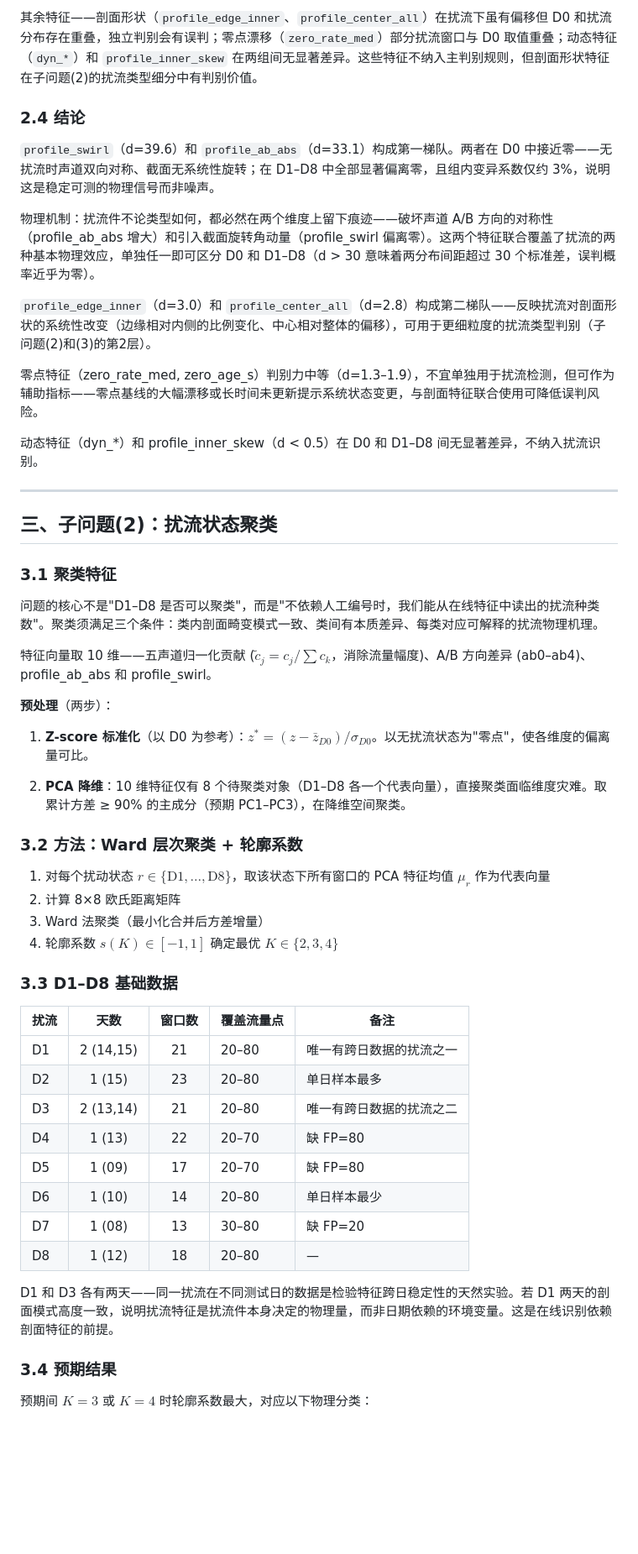
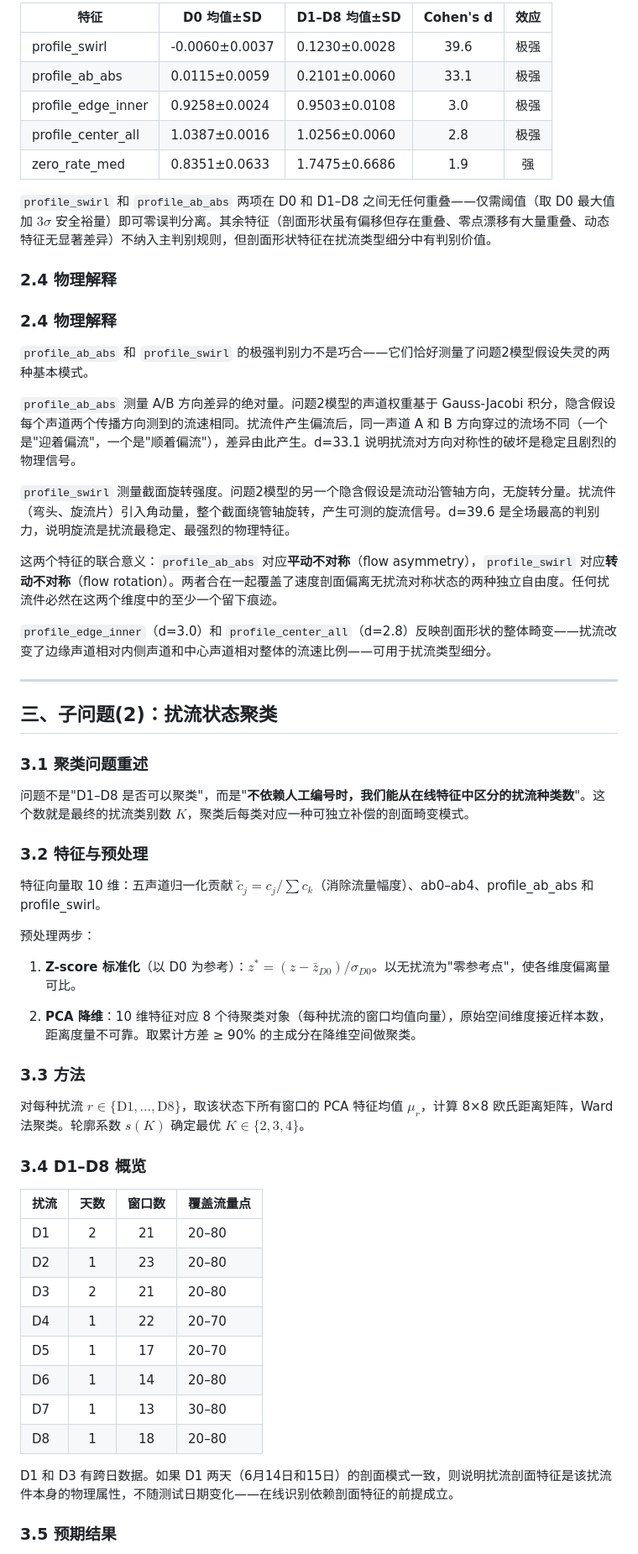
Before and after one commit to luiluilulu/SchoolMathModeling, a Markdown page: A题/analysis/问题3_扰流剖面识别与补偿.md, the part around one of its changes. Shown at 84% size. GitHub-like rendering; blank space fills up the shorter version.

```diff
--- a/A题/analysis/问题3_扰流剖面识别与补偿.md
+++ b/A题/analysis/问题3_扰流剖面识别与补偿.md
@@ -57,57 +64,64 @@
 
-其余特征——剖面形状（`profile_edge_inner`、`profile_center_all`）在扰流下虽有偏移但 D0 和扰流分布存在重叠，独立判别会有误判；零点漂移（`zero_rate_med`）部分扰流窗口与 D0 取值重叠；动态特征（`dyn_*`）和 `profile_inner_skew` 在两组间无显著差异。这些特征不纳入主判别规则，但剖面形状特征在子问题(2)的扰流类型细分中有判别价值。
+| 特征 | D0 均值±SD | D1–D8 均值±SD | Cohen's d | 效应 |
+|------|-----------|--------------|:---:|:---:|
+| profile_swirl | -0.0060±0.0037 | 0.1230±0.0028 | 39.6 | 极强 |
+| profile_ab_abs | 0.0115±0.0059 | 0.2101±0.0060 | 33.1 | 极强 |
+| profile_edge_inner | 0.9258±0.0024 | 0.9503±0.0108 | 3.0 | 极强 |
+| profile_center_all | 1.0387±0.0016 | 1.0256±0.0060 | 2.8 | 极强 |
+| zero_rate_med | 0.8351±0.0633 | 1.7475±0.6686 | 1.9 | 强 |
 
-### 2.4 结论
+`profile_swirl` 和 `profile_ab_abs` 两项在 D0 和 D1–D8 之间无任何重叠——仅需阈值（取 D0 最大值加 $3\sigma$ 安全裕量）即可零误判分离。其余特征（剖面形状虽有偏移但存在重叠、零点漂移有大量重叠、动态特征无显著差异）不纳入主判别规则，但剖面形状特征在扰流类型细分中有判别价值。
 
-`profile_swirl`（d=39.6）和 `profile_ab_abs`（d=33.1）构成第一梯队。两者在 D0 中接近零——无扰流时声道双向对称、截面无系统性旋转；在 D1–D8 中全部显著偏离零，且组内变异系数仅约 3%，说明这是稳定可测的物理信号而非噪声。
+### 2.4 物理解释
 
-物理机制：扰流件不论类型如何，都必然在两个维度上留下痕迹——破坏声道 A/B 方向的对称性（profile_ab_abs 增大）和引入截面旋转角动量（profile_swirl 偏离零）。这两个特征联合覆盖了扰流的两种基本物理效应，单独任一即可区分 D0 和 D1–D8（d > 30 意味着两分布间距超过 30 个标准差，误判概率近乎为零）。
+### 2.4 物理解释
 
-`profile_edge_inner`（d=3.0）和 `profile_center_all`（d=2.8）构成第二梯队——反映扰流对剖面形状的系统性改变（边缘相对内侧的比例变化、中心相对整体的偏移），可用于更细粒度的扰流类型判别（子问题(2)和(3)的第2层）。
+`profile_ab_abs` 和 `profile_swirl` 的极强判别力不是巧合——它们恰好测量了问题2模型假设失灵的两种基本模式。
 
-零点特征（zero_rate_med, zero_age_s）判别力中等（d=1.3–1.9），不宜单独用于扰流检测，但可作为辅助指标——零点基线的大幅漂移或长时间未更新提示系统状态变更，与剖面特征联合使用可降低误判风险。
+`profile_ab_abs` 测量 A/B 方向差异的绝对量。问题2模型的声道权重基于 Gauss-Jacobi 积分，隐含假设每个声道两个传播方向测到的流速相同。扰流件产生偏流后，同一声道 A 和 B 方向穿过的流场不同（一个是"迎着偏流"，一个是"顺着偏流"），差异由此产生。d=33.1 说明扰流对方向对称性的破坏是稳定且剧烈的物理信号。
 
-动态特征（dyn_*）和 profile_inner_skew（d < 0.5）在 D0 和 D1–D8 间无显著差异，不纳入扰流识别。
+`profile_swirl` 测量截面旋转强度。问题2模型的另一个隐含假设是流动沿管轴方向，无旋转分量。扰流件（弯头、旋流片）引入角动量，整个截面绕管轴旋转，产生可测的旋流信号。d=39.6 是全场最高的判别力，说明旋流是扰流最稳定、最强烈的物理特征。
+
+这两个特征的联合意义：`profile_ab_abs` 对应**平动不对称**（flow asymmetry），`profile_swirl` 对应**转动不对称**（flow rotation）。两者合在一起覆盖了速度剖面偏离无扰流对称状态的两种独立自由度。任何扰流件必然在这两个维度中的至少一个留下痕迹。
+
+`profile_edge_inner`（d=3.0）和 `profile_center_all`（d=2.8）反映剖面形状的整体畸变——扰流改变了边缘声道相对内侧声道和中心声道相对整体的流速比例——可用于扰流类型细分。
 
 ---
 
 ## 三、子问题(2)：扰流状态聚类
 
-### 3.1 聚类特征
+### 3.1 聚类问题重述
 
-问题的核心不是"D1–D8 是否可以聚类"，而是"不依赖人工编号时，我们能从在线特征中读出的扰流种类数"。聚类须满足三个条件：类内剖面畸变模式一致、类间有本质差异、每类对应可解释的扰流物理机理。
+问题不是"D1–D8 是否可以聚类"，而是"**不依赖人工编号时，我们能从在线特征中区分的扰流种类数**"。这个数就是最终的扰流类别数 $K$，聚类后每类对应一种可独立补偿的剖面畸变模式。
 
-特征向量取 10 维——五声道归一化贡献 ($\tilde{c}_j = c_j / \sum c_k$，消除流量幅度)、A/B 方向差异 (ab0–ab4)、profile_ab_abs 和 profile_swirl。
+### 3.2 特征与预处理
 
-**预处理**（两步）：
+特征向量取 10 维：五声道归一化贡献 $\tilde{c}_j = c_j / \sum c_k$（消除流量幅度）、ab0–ab4、profile_ab_abs 和 profile_swirl。
 
-1. **Z-score 标准化**（以 D0 为参考）：$z^* = (z - \bar{z}_{D0}) / \sigma_{D0}$。以无扰流状态为"零点"，使各维度的偏离量可比。
+预处理两步：
 
-2. **PCA 降维**：10 维特征仅有 8 个待聚类对象（D1–D8 各一个代表向量），直接聚类面临维度灾难。取累计方差 ≥ 90% 的主成分（预期 PC1–PC3），在降维空间聚类。
+1. **Z-score 标准化**（以 D0 为参考）：$z^* = (z - \bar{z}_{D0}) / \sigma_{D0}$。以无扰流为"零参考点"，使各维度偏离量可比。
 
-### 3.2 方法：Ward 层次聚类 + 轮廓系数
+2. **PCA 降维**：10 维特征对应 8 个待聚类对象（每种扰流的窗口均值向量），原始空间维度接近样本数，距离度量不可靠。取累计方差 ≥ 90% 的主成分在降维空间做聚类。
 
-1. 对每个扰动状态 $r \in \{\text{D1},\ldots,\text{D8}\}$，取该状态下所有窗口的 PCA 特征均值 $\mu_r$ 作为代表向量
-2. 计算 8×8 欧氏距离矩阵
-3. Ward 法聚类（最小化合并后方差增量）
-4. 轮廓系数 $s(K) \in [-1, 1]$ 确定最优 $K \in \{2,3,4\}$
+### 3.3 方法
 
-### 3.3 D1–D8 基础数据
+对每种扰流 $r \in \{\text{D1},\ldots,\text{D8}\}$，取该状态下所有窗口的 PCA 特征均值 $\mu_r$，计算 8×8 欧氏距离矩阵，Ward 法聚类。轮廓系数 $s(K)$ 确定最优 $K \in \{2,3,4\}$。
 
-| 扰流 | 天数 | 窗口数 | 覆盖流量点 | 备注 |
-|------|:---:|:---:|------|------|
-| D1 | 2 (14,15) | 21 | 20–80 | 唯一有跨日数据的扰流之一 |
-| D2 | 1 (15) | 23 | 20–80 | 单日样本最多 |
-| D3 | 2 (13,14) | 21 | 20–80 | 唯一有跨日数据的扰流之二 |
-| D4 | 1 (13) | 22 | 20–70 | 缺 FP=80 |
-| D5 | 1 (09) | 17 | 20–70 | 缺 FP=80 |
-| D6 | 1 (10) | 14 | 20–80 | 单日样本最少 |
-| D7 | 1 (08) | 13 | 30–80 | 缺 FP=20 |
-| D8 | 1 (12) | 18 | 20–80 | — |
+### 3.4 D1–D8 概览
 
-D1 和 D3 各有两天——同一扰流在不同测试日的数据是检验特征跨日稳定性的天然实验。若 D1 两天的剖面模式高度一致，说明扰流特征是扰流件本身决定的物理量，而非日期依赖的环境变量。这是在线识别依赖剖面特征的前提。
+| 扰流 | 天数 | 窗口数 | 覆盖流量点 |
+|------|:---:|:---:|------|
+| D1 | 2 | 21 | 20–80 |
+| D2 | 1 | 23 | 20–80 |
+| D3 | 2 | 21 | 20–80 |
+| D4 | 1 | 22 | 20–70 |
+| D5 | 1 | 17 | 20–70 |
+| D6 | 1 | 14 | 20–80 |
+| D7 | 1 | 13 | 30–80 |
+| D8 | 1 | 18 | 20–80 |
 
-### 3.4 预期结果
+D1 和 D3 有跨日数据。如果 D1 两天（6月14日和15日）的剖面模式一致，则说明扰流剖面特征是该扰流件本身的物理属性，不随测试日期变化——在线识别依赖剖面特征的前提成立。
 
-预期间 $K=3$ 或 $K=4$ 时轮廓系数最大，对应以下物理分类：
+### 3.5 预期结果
 
```
Also changed, not shown: other parts of A题/analysis/问题3_扰流剖面识别与补偿.md (+85 -102 lines).
